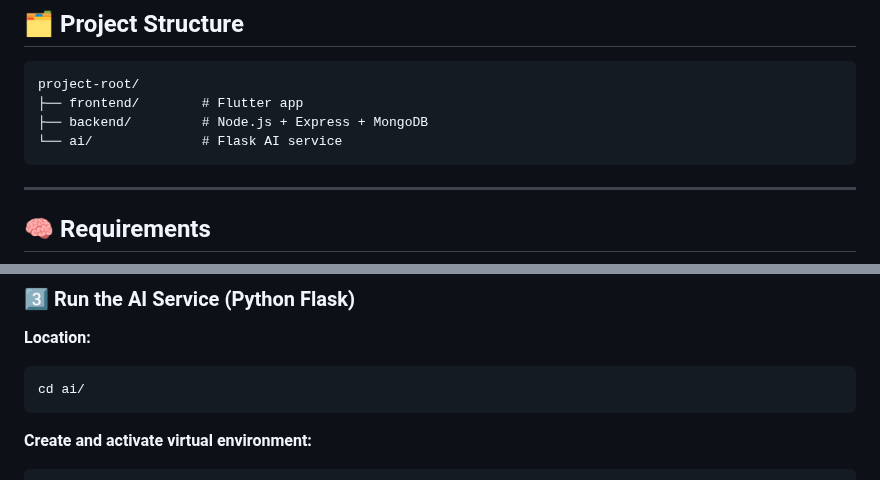
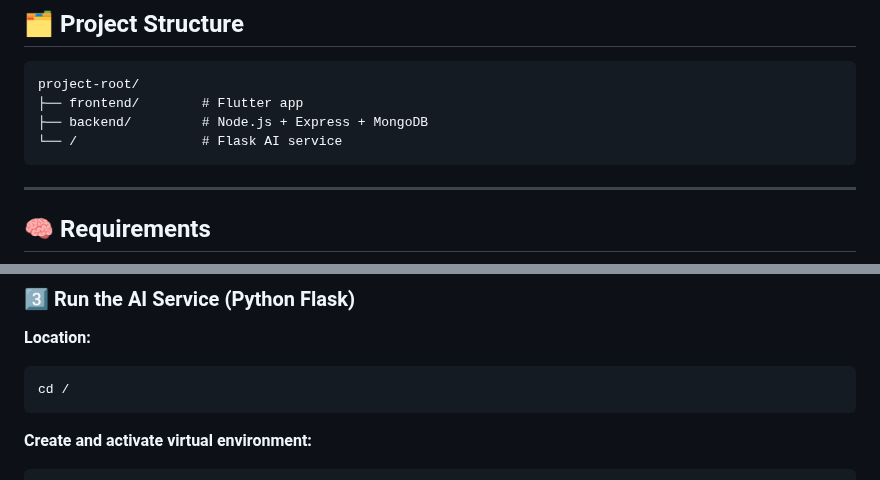
Before and after one commit to Ammarrs/Summer-Training-25, a Markdown page: user_manual_readme.md, 2 parts joined by grey strips. GitHub-like rendering.

Commit message:
usermanual updated

````diff
--- a/user_manual_readme.md
+++ b/user_manual_readme.md
@@ -10,7 +10,7 @@ This manual explains how to set up and run the complete project, including the F
 project-root/
 ├── frontend/        # Flutter app
 ├── backend/         # Node.js + Express + MongoDB
-└── ai/              # Flask AI service
+└── /                # Flask AI service
 ```
 
 ---
@@ -95,7 +95,7 @@ npm install -g nodemon
 **Location:**
 
 ```
-cd ai/
+cd /
 ```
 
 **Create and activate virtual environment:**
````
Also changed, not shown: other parts of user_manual_readme.md (+4 -2 lines).
